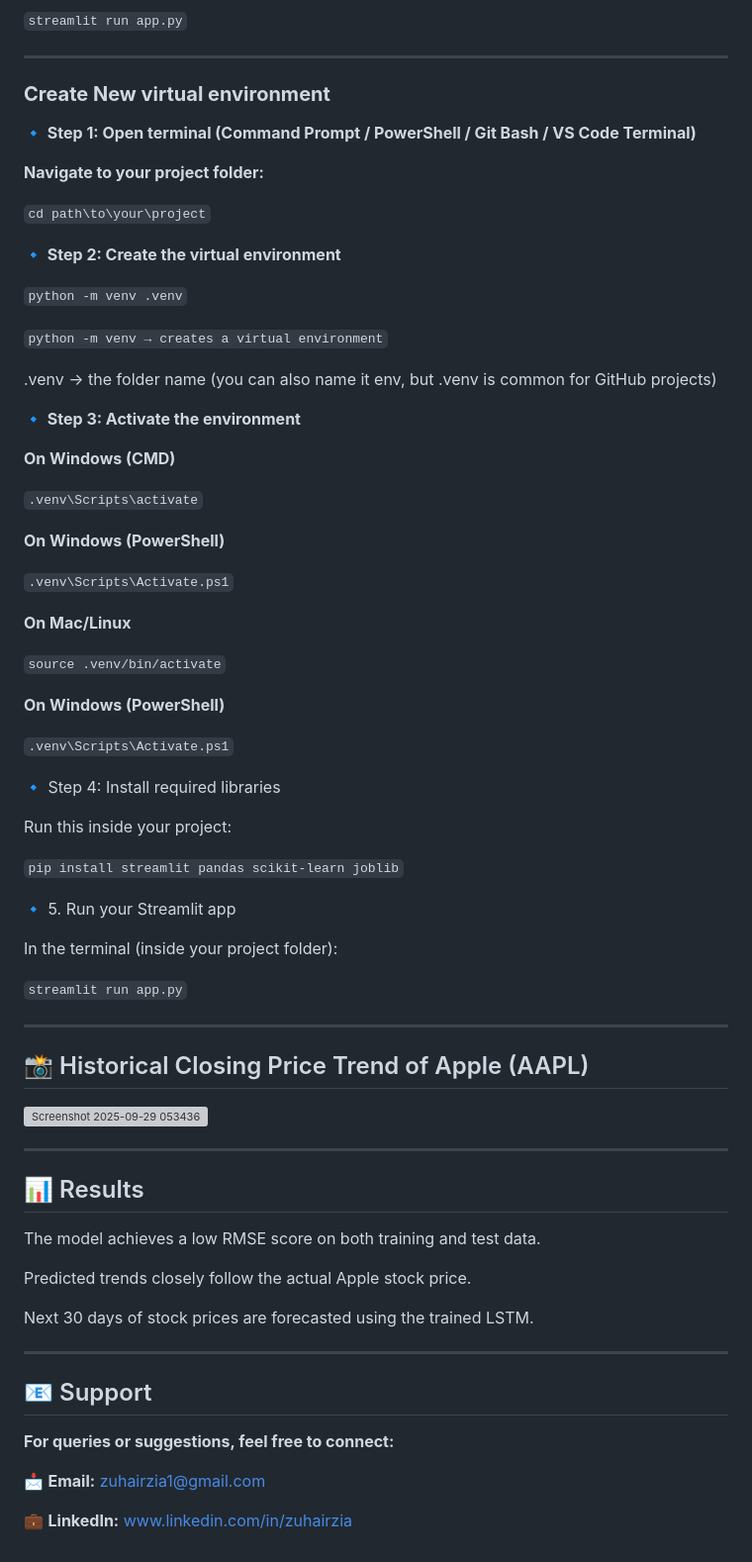
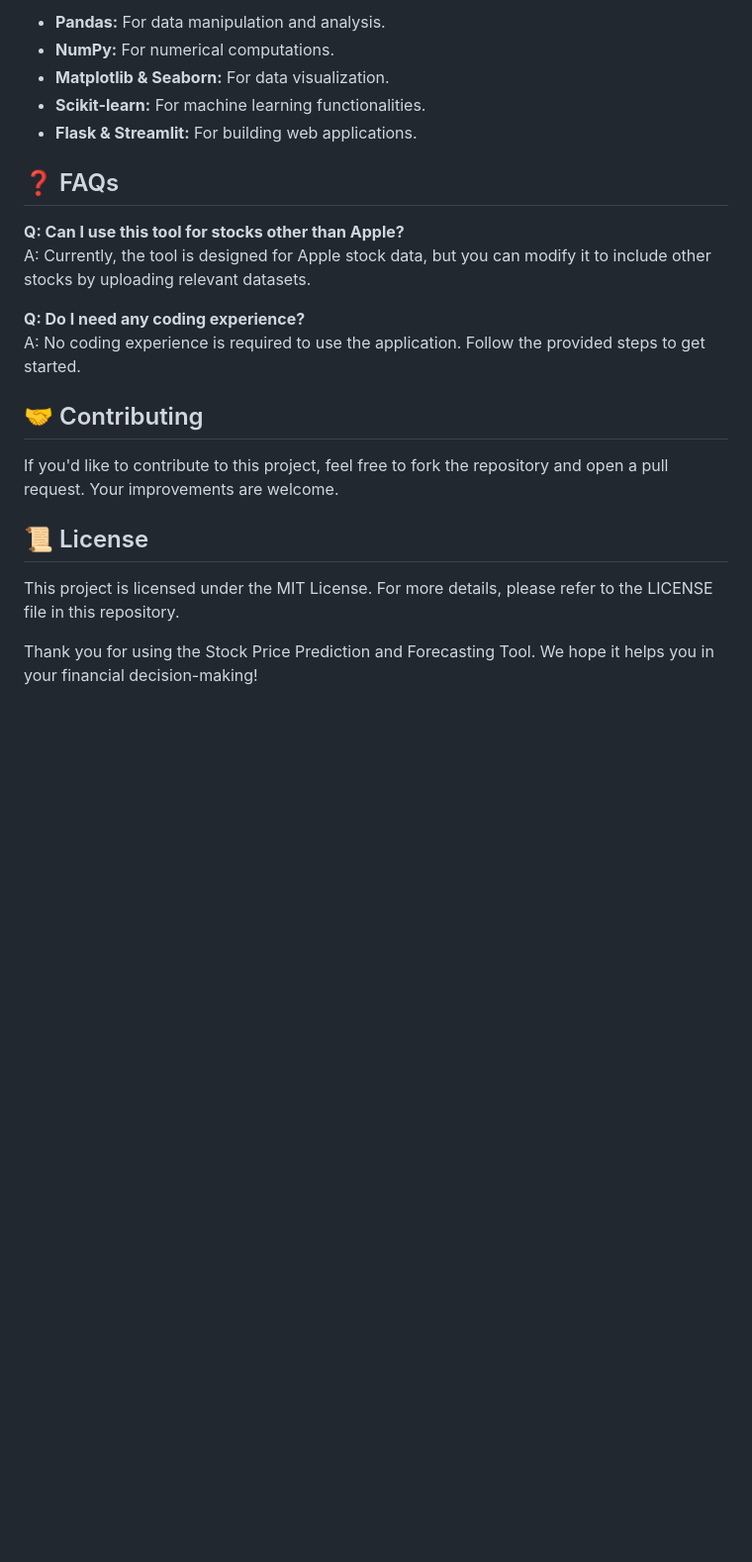
Before and after one commit to HICHAMEVAAAN/Stock-Price-Prediction-And-Forecasting-Using-Stacked-LSTM--Deep-Learning, a Markdown page: README.md, the part around one of its changes. Shown at 99% size. GitHub-like rendering; blank space fills up the shorter version; grey boxes are pictures that could not be loaded.

```diff
--- a/README.md
+++ b/README.md
@@ -66,81 +64,24 @@ It uses historical stock data, applies preprocessing with MinMaxScaler, and trai
 
-`streamlit run app.py`
+- **Pandas:** For data manipulation and analysis.
+- **NumPy:** For numerical computations.
+- **Matplotlib & Seaborn:** For data visualization.
+- **Scikit-learn:** For machine learning functionalities.
+- **Flask & Streamlit:** For building web applications.
 
----
+## ❓ FAQs
 
-### **Create New virtual environment**
+**Q: Can I use this tool for stocks other than Apple?**
+A: Currently, the tool is designed for Apple stock data, but you can modify it to include other stocks by uploading relevant datasets.
 
-**🔹 Step 1: Open terminal (Command Prompt / PowerShell / Git Bash / VS Code Terminal)**
+**Q: Do I need any coding experience?**
+A: No coding experience is required to use the application. Follow the provided steps to get started.
 
-**Navigate to your project folder:**
+## 🤝 Contributing
 
-`cd path\to\your\project`
+If you'd like to contribute to this project, feel free to fork the repository and open a pull request. Your improvements are welcome.
 
-**🔹 Step 2: Create the virtual environment**
+## 📜 License
 
+This project is licensed under the MIT License. For more details, please refer to the LICENSE file in this repository.
 
-`python -m venv .venv`
-
-
-`python -m venv → creates a virtual environment`
-
-.venv → the folder name (you can also name it env, but .venv is common for GitHub projects)
-
-**🔹 Step 3: Activate the environment**
-
-**On Windows (CMD)**
-
-
-`.venv\Scripts\activate`
-
-**On Windows (PowerShell)**
-
-`.venv\Scripts\Activate.ps1`
-
-**On Mac/Linux**
-
-`source .venv/bin/activate`
-
-**On Windows (PowerShell)**
-
-
-`.venv\Scripts\Activate.ps1`
-
-🔹 Step 4: Install required libraries
-
-Run this inside your project:
-
-`pip install streamlit pandas scikit-learn joblib`
-
-🔹 5. Run your Streamlit app
-
-In the terminal (inside your project folder):
-
-`streamlit run app.py`
-
----
-
-
-## 📸 Historical Closing Price Trend of Apple (AAPL)
-
-
-<img width="628" height="427" alt="Screenshot 2025-09-29 053436" src="https://github.com/user-attachments/assets/690cc1a4-dfcf-41db-aa32-56c1fb831e40" />
-
----
-
-## 📊 Results
-The model achieves a low RMSE score on both training and test data.
-
-Predicted trends closely follow the actual Apple stock price.
-
-Next 30 days of stock prices are forecasted using the trained LSTM.
-
----
-
-## 📧 Support
-
-**For queries or suggestions, feel free to connect:**
-
-📩 **Email:**  zuhairzia1@gmail.com
-
-💼 **LinkedIn:**  www.linkedin.com/in/zuhairzia
+Thank you for using the Stock Price Prediction and Forecasting Tool. We hope it helps you in your financial decision-making!
```
Also changed, not shown: other parts of README.md (+39 -41 lines).
